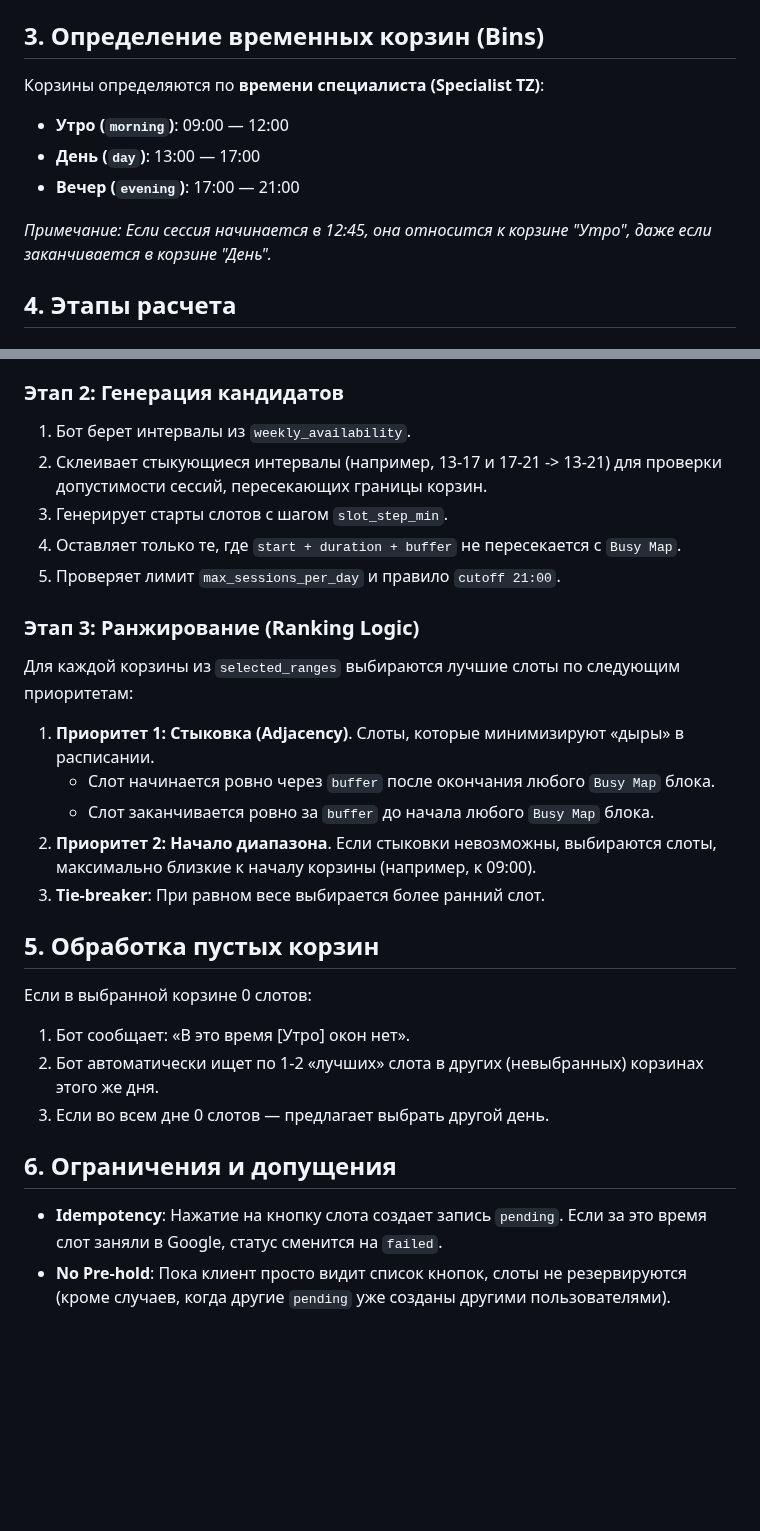
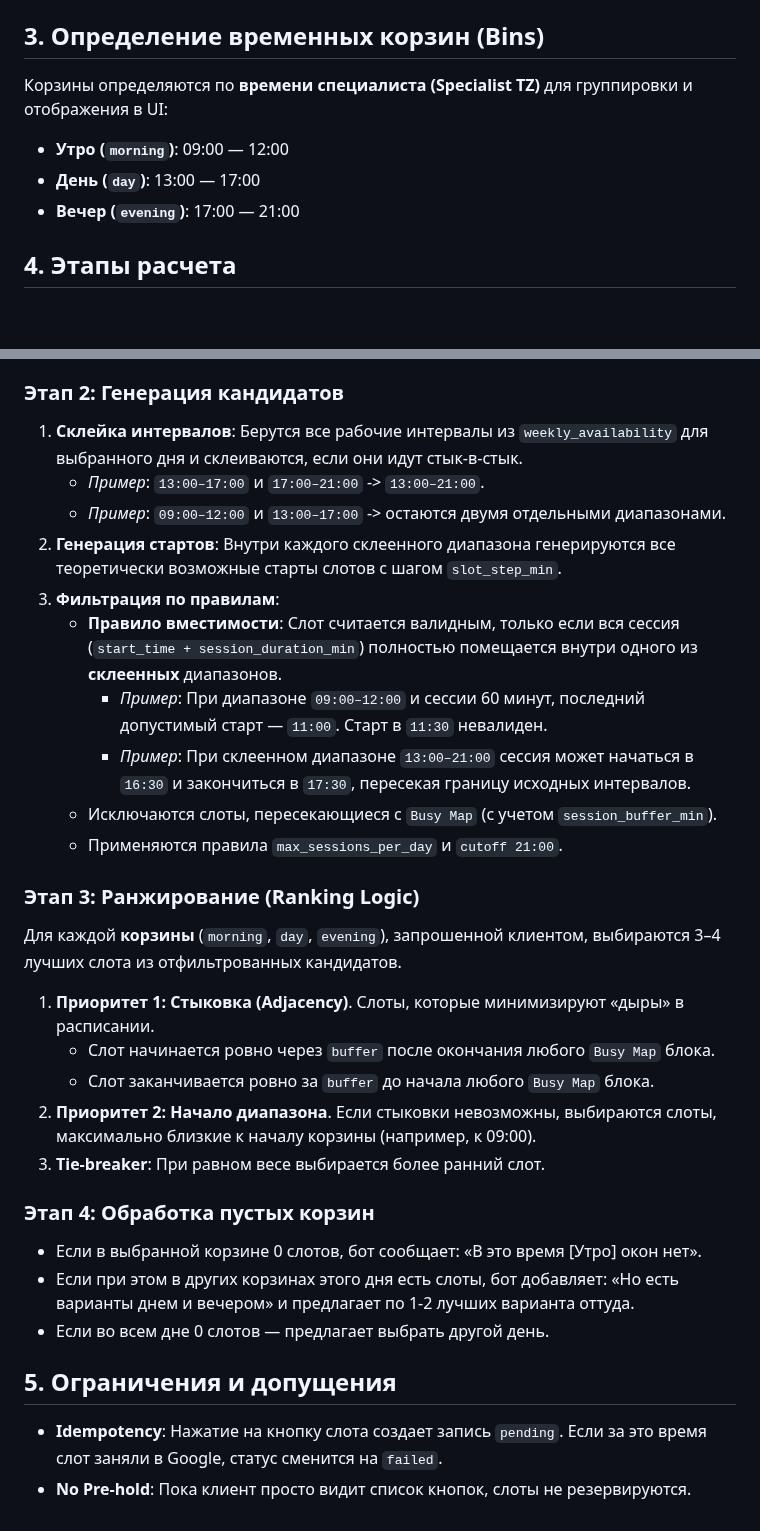
Before and after one commit to abosov/m_bot, a Markdown page: 20_flows_and_state_machines/client_slot_suggestion_algorithm.md, 2 parts joined by grey strips. GitHub-like rendering; blank space fills up the shorter version.

```diff
--- a/20_flows_and_state_machines/client_slot_suggestion_algorithm.md
+++ b/20_flows_and_state_machines/client_slot_suggestion_algorithm.md
@@ -11,12 +11,10 @@
 - Параметры специалиста: `session_duration_min`, `session_buffer_min`, `slot_step_min`, `max_sessions_per_day`.
 
 ## 3. Определение временных корзин (Bins)
-Корзины определяются по **времени специалиста (Specialist TZ)**:
+Корзины определяются по **времени специалиста (Specialist TZ)** для группировки и отображения в UI:
 - **Утро (`morning`)**: 09:00 — 12:00
 - **День (`day`)**: 13:00 — 17:00
 - **Вечер (`evening`)**: 17:00 — 21:00
-
-*Примечание: Если сессия начинается в 12:45, она относится к корзине "Утро", даже если заканчивается в корзине "День".*
 
 ## 4. Этапы расчета
 
@@ -27,27 +25,31 @@
 3. **Pending (Soft Lock)**: Записи в статусе `pending`. Это критично для предотвращения двойных броней в момент, когда один клиент уже нажал на кнопку, а второй только выбирает.
 
 ### Этап 2: Генерация кандидатов
-1. Бот берет интервалы из `weekly_availability`.
-2. Склеивает стыкующиеся интервалы (например, 13-17 и 17-21 -> 13-21) для проверки допустимости сессий, пересекающих границы корзин.
-3. Генерирует старты слотов с шагом `slot_step_min`.
-4. Оставляет только те, где `start + duration + buffer` не пересекается с `Busy Map`.
-5. Проверяет лимит `max_sessions_per_day` и правило `cutoff 21:00`.
+1.  **Склейка интервалов**: Берутся все рабочие интервалы из `weekly_availability` для выбранного дня и склеиваются, если они идут стык-в-стык.
+    *   *Пример*: `13:00–17:00` и `17:00–21:00` -> `13:00–21:00`.
+    *   *Пример*: `09:00–12:00` и `13:00–17:00` -> остаются двумя отдельными диапазонами.
+2.  **Генерация стартов**: Внутри каждого склеенного диапазона генерируются все теоретически возможные старты слотов с шагом `slot_step_min`.
+3.  **Фильтрация по правилам**:
+    *   **Правило вместимости**: Слот считается валидным, только если вся сессия (`start_time + session_duration_min`) полностью помещается внутри одного из **склеенных** диапазонов.
+        *   *Пример*: При диапазоне `09:00–12:00` и сессии 60 минут, последний допустимый старт — `11:00`. Старт в `11:30` невалиден.
+        *   *Пример*: При склеенном диапазоне `13:00–21:00` сессия может начаться в `16:30` и закончиться в `17:30`, пересекая границу исходных интервалов.
+    *   Исключаются слоты, пересекающиеся с `Busy Map` (с учетом `session_buffer_min`).
+    *   Применяются правила `max_sessions_per_day` и `cutoff 21:00`.
 
 ### Этап 3: Ранжирование (Ranking Logic)
-Для каждой корзины из `selected_ranges` выбираются лучшие слоты по следующим приоритетам:
+Для каждой **корзины** (`morning`, `day`, `evening`), запрошенной клиентом, выбираются 3–4 лучших слота из отфильтрованных кандидатов.
 
-1. **Приоритет 1: Стыковка (Adjacency)**. Слоты, которые минимизируют «дыры» в расписании.
-   - Слот начинается ровно через `buffer` после окончания любого `Busy Map` блока.
-   - Слот заканчивается ровно за `buffer` до начала любого `Busy Map` блока.
-2. **Приоритет 2: Начало диапазона**. Если стыковки невозможны, выбираются слоты, максимально близкие к началу корзины (например, к 09:00).
-3. **Tie-breaker**: При равном весе выбирается более ранний слот.
+1.  **Приоритет 1: Стыковка (Adjacency)**. Слоты, которые минимизируют «дыры» в расписании.
+    -   Слот начинается ровно через `buffer` после окончания любого `Busy Map` блока.
+    -   Слот заканчивается ровно за `buffer` до начала любого `Busy Map` блока.
+2.  **Приоритет 2: Начало диапазона**. Если стыковки невозможны, выбираются слоты, максимально близкие к началу корзины (например, к 09:00).
+3.  **Tie-breaker**: При равном весе выбирается более ранний слот.
 
-## 5. Обработка пустых корзин
-Если в выбранной корзине 0 слотов:
-1. Бот сообщает: «В это время [Утро] окон нет».
-2. Бот автоматически ищет по 1-2 «лучших» слота в других (невыбранных) корзинах этого же дня.
-3. Если во всем дне 0 слотов — предлагает выбрать другой день.
+### Этап 4: Обработка пустых корзин
+-   Если в выбранной корзине 0 слотов, бот сообщает: «В это время [Утро] окон нет».
+-   Если при этом в других корзинах этого дня есть слоты, бот добавляет: «Но есть варианты днем и вечером» и предлагает по 1-2 лучших варианта оттуда.
+-   Если во всем дне 0 слотов — предлагает выбрать другой день.
 
-## 6. Ограничения и допущения
-- **Idempotency**: Нажатие на кнопку слота создает запись `pending`. Если за это время слот заняли в Google, статус сменится на `failed`.
-- **No Pre-hold**: Пока клиент просто видит список кнопок, слоты не резервируются (кроме случаев, когда другие `pending` уже созданы другими пользователями).
+## 5. Ограничения и допущения
+-   **Idempotency**: Нажатие на кнопку слота создает запись `pending`. Если за это время слот заняли в Google, статус сменится на `failed`.
+-   **No Pre-hold**: Пока клиент просто видит список кнопок, слоты не резервируются.
```
Also changed, not shown: 30_architecture/availability_service.md (added, +156 -0 lines).
